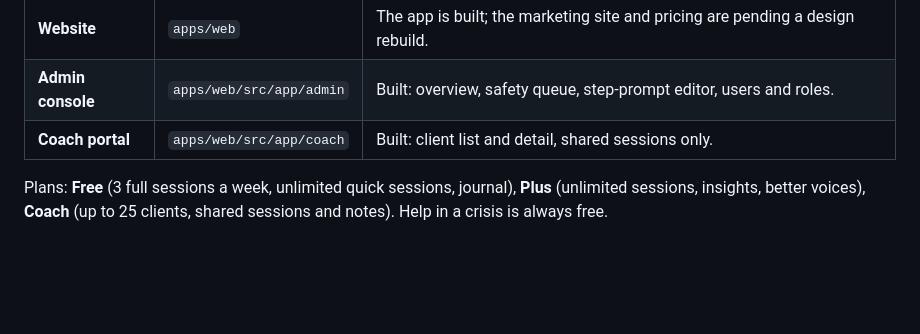
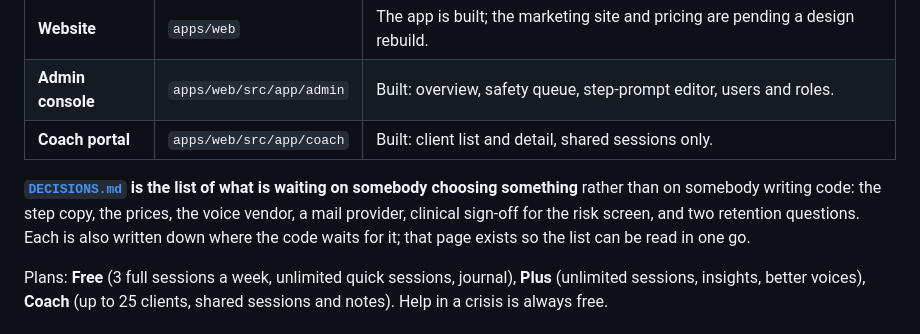
Before and after one commit to jskrishna/stillpoint, a Markdown page: README.md, the part around the change. Rendered like a GitHub page; blank space fills up the shorter version.

```diff
--- a/README.md
+++ b/README.md
@@ -43,6 +43,12 @@ reached step 6, the feelings chosen most, and the belief that keeps coming back.
 | **Website**       | `apps/web`               | The app is built; the marketing site and pricing are pending a design rebuild. |
 | **Admin console** | `apps/web/src/app/admin` | Built: overview, safety queue, step-prompt editor, users and roles.            |
 | **Coach portal**  | `apps/web/src/app/coach` | Built: client list and detail, shared sessions only.                           |
+
+**[`DECISIONS.md`](DECISIONS.md) is the list of what is waiting on somebody
+choosing something** rather than on somebody writing code: the step copy, the
+prices, the voice vendor, a mail provider, clinical sign-off for the risk
+screen, and two retention questions. Each is also written down where the code
+waits for it; that page exists so the list can be read in one go.
 
 Plans: **Free** (3 full sessions a week, unlimited quick sessions, journal),
 **Plus** (unlimited sessions, insights, better voices), **Coach** (up to 25
```
Also changed, not shown: CLAUDE.md (+8 -0 lines), DECISIONS.md (added, +72 -0 lines).
